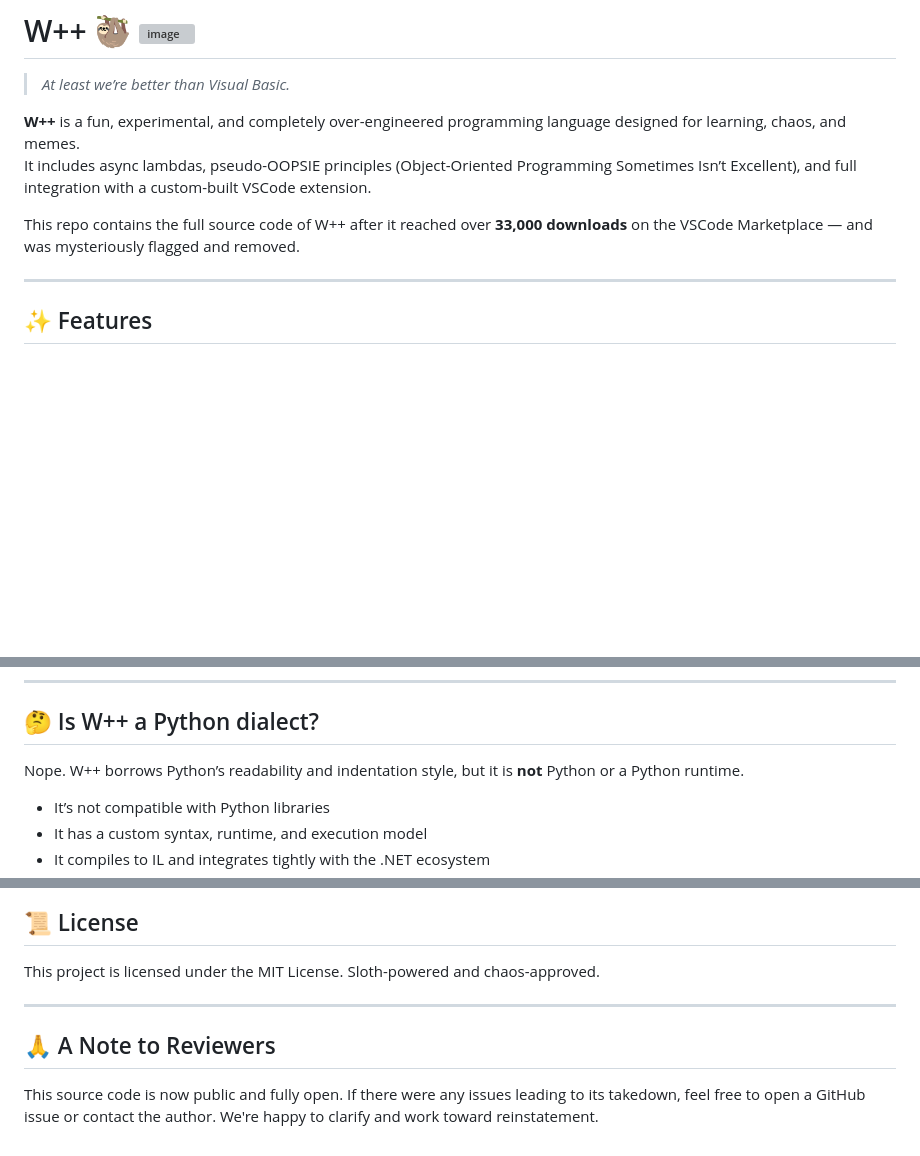
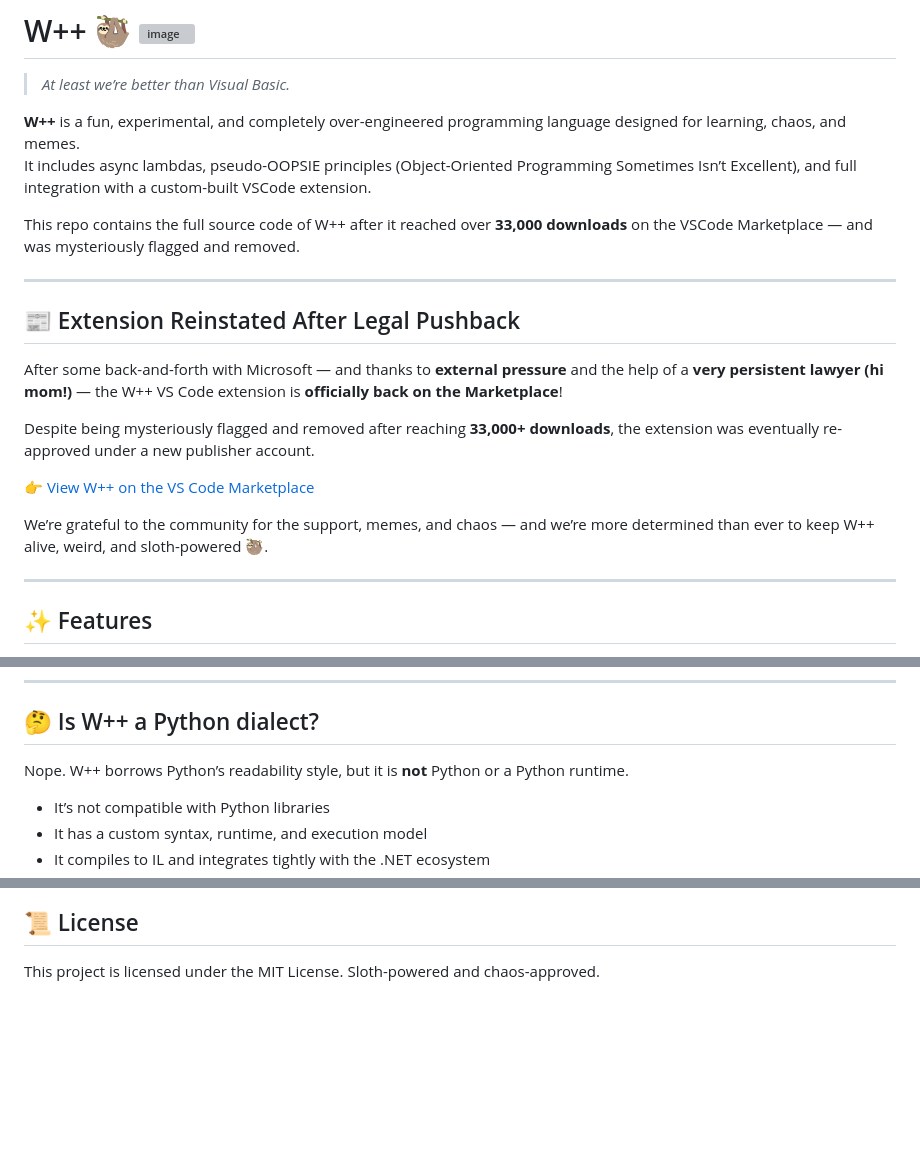
Before and after one commit to sinisterMage/WPlusPlus, a Markdown page: README.md, 3 parts joined by grey strips. Rendered like a GitHub page; blank space fills up the shorter version; grey boxes are pictures that could not be loaded.

```diff
--- a/README.md
+++ b/README.md
@@ -6,6 +6,20 @@
 It includes async lambdas, pseudo-OOPSIE principles (Object-Oriented Programming Sometimes Isn’t Excellent), and full integration with a custom-built VSCode extension.
 
 This repo contains the full source code of W++ after it reached over **33,000 downloads** on the VSCode Marketplace — and was mysteriously flagged and removed.
+
+---
+
+
+
+## 📰 Extension Reinstated After Legal Pushback
+
+After some back-and-forth with Microsoft — and thanks to **external pressure** and the help of a **very persistent lawyer (hi mom!)** — the W++ VS Code extension is **officially back on the Marketplace**!
+
+Despite being mysteriously flagged and removed after reaching **33,000+ downloads**, the extension was eventually re-approved under a new publisher account.
+
+👉 [View W++ on the VS Code Marketplace](https://marketplace.visualstudio.com/items?itemName=wlothIndustries.wplusplus)
+
+We’re grateful to the community for the support, memes, and chaos — and we’re more determined than ever to keep W++ alive, weird, and sloth-powered 🦥.
 
 ---
 
@@ -85,7 +99,7 @@ Icon & metadata
 
 ## 🤔 Is W++ a Python dialect?
 
-Nope. W++ borrows Python’s readability and indentation style, but it is **not** Python or a Python runtime.
+Nope. W++ borrows Python’s readability style, but it is **not** Python or a Python runtime.
 
 - It’s not compatible with Python libraries
 - It has a custom syntax, runtime, and execution model
@@ -105,9 +119,3 @@ Think of it as:
 
 This project is licensed under the MIT License.
 Sloth-powered and chaos-approved.
-
----
-
-## 🙏 A Note to Reviewers
-This source code is now public and fully open.
-If there were any issues leading to its takedown, feel free to open a GitHub issue or contact the author. We're happy to clarify and work toward reinstatement.
```
